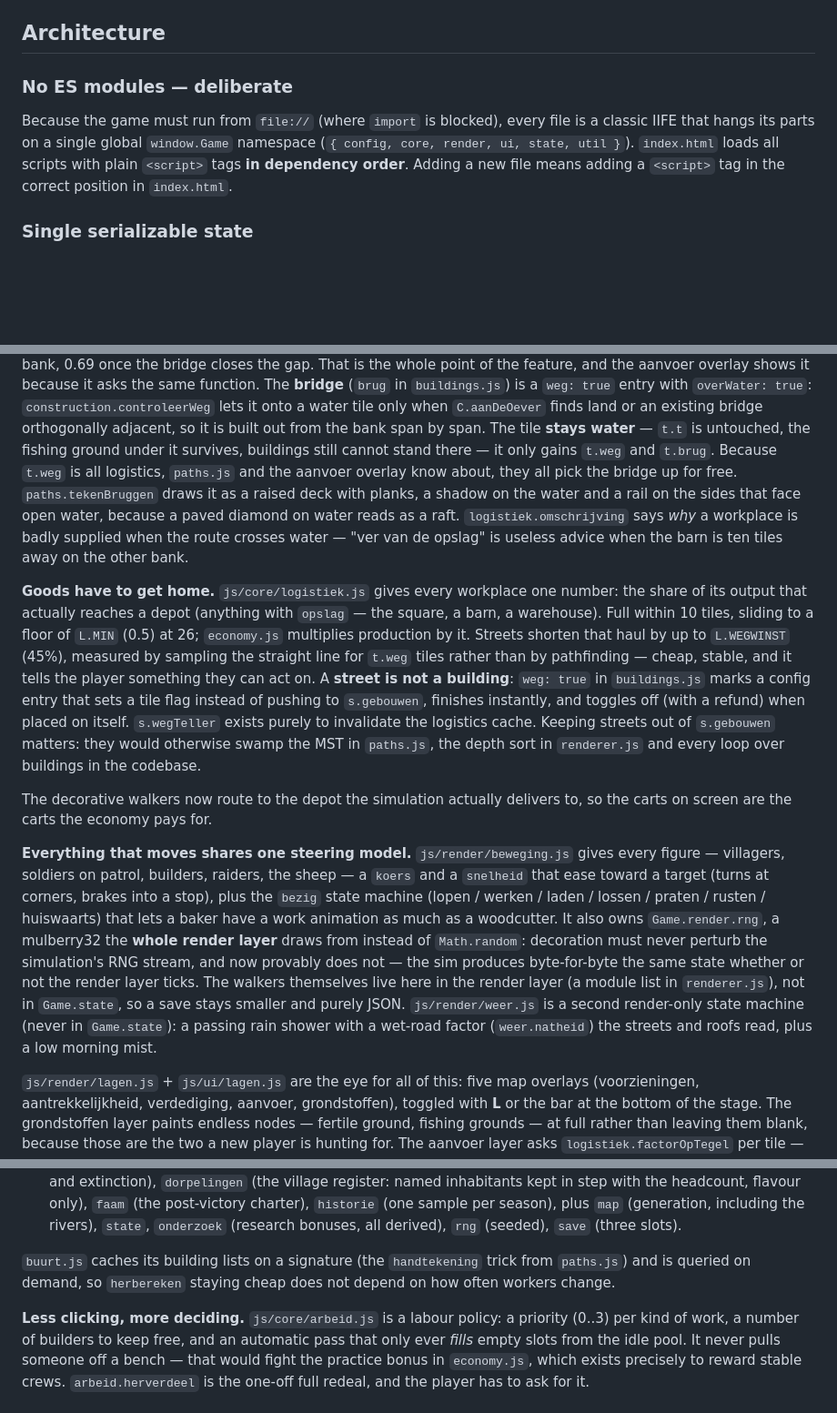
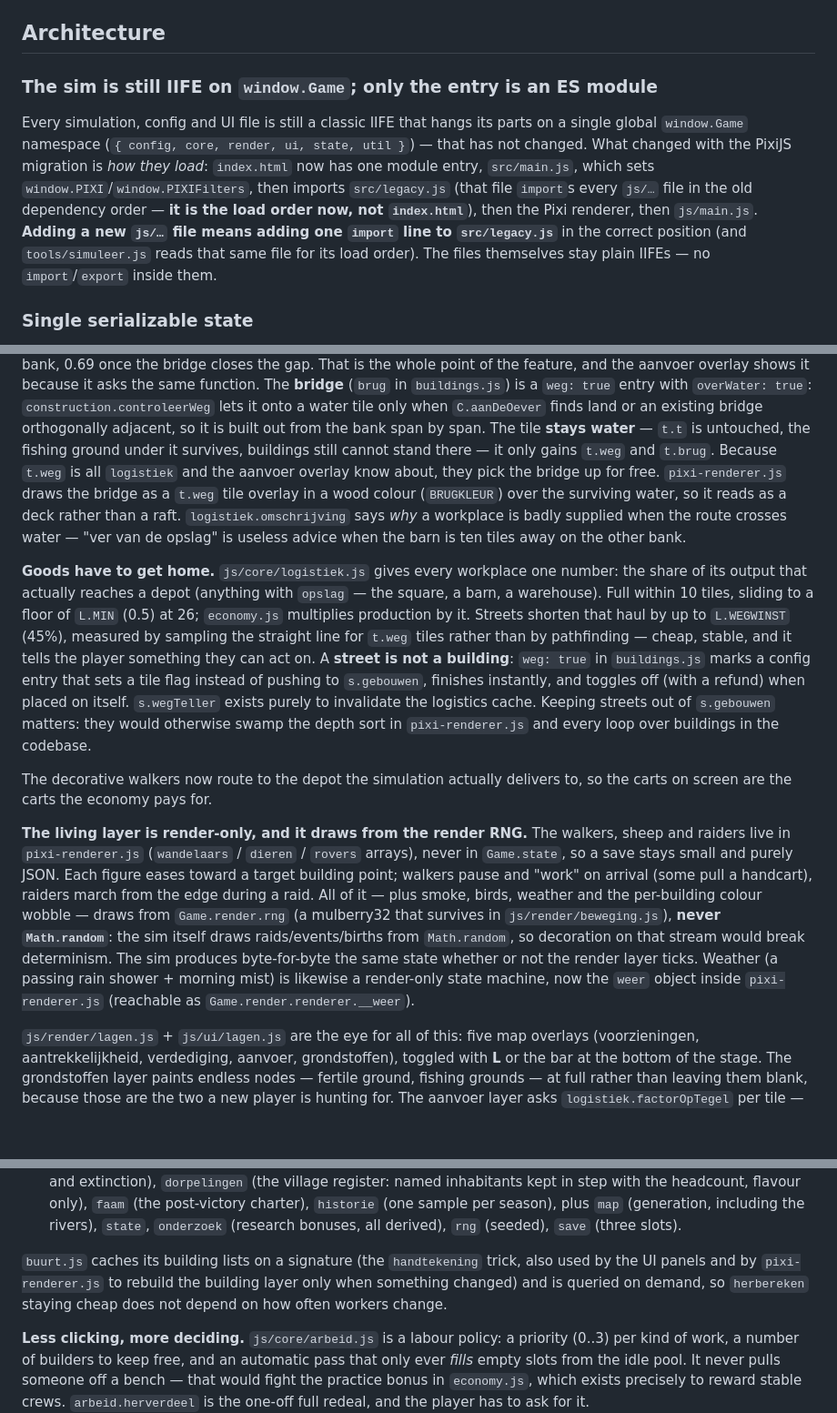
Before and after one commit to Agjan0612/Spelletje, a Markdown page: CLAUDE.md, 3 parts joined by grey strips. Shown at 91% size. Drawn GitHub-style; blank space fills up the shorter version.

```diff
--- a/CLAUDE.md
+++ b/CLAUDE.md
@@ -46,9 +46,9 @@ The render layer needs a Vite build (see `PIXI-MIGRATIE.md`); the balance harnes
 
 ## Architecture
 
-### No ES modules — deliberate
+### The sim is still IIFE on `window.Game`; only the entry is an ES module
 
-Because the game must run from `file://` (where `import` is blocked), every file is a classic IIFE that hangs its parts on a single global `window.Game` namespace (`{ config, core, render, ui, state, util }`). `index.html` loads all scripts with plain `<script>` tags **in dependency order**. Adding a new file means adding a `<script>` tag in the correct position in `index.html`.
+Every simulation, config and UI file is still a classic IIFE that hangs its parts on a single global `window.Game` namespace (`{ config, core, render, ui, state, util }`) — that has not changed. What changed with the PixiJS migration is *how they load*: `index.html` now has one module entry, `src/main.js`, which sets `window.PIXI`/`window.PIXIFilters`, then imports `src/legacy.js` (that file `import`s every `js/…` file in the old dependency order — **it is the load order now, not `index.html`**), then the Pixi renderer, then `js/main.js`. **Adding a new `js/…` file means adding one `import` line to `src/legacy.js`** in the correct position (and `tools/simuleer.js` reads that same file for its load order). The files themselves stay plain IIFEs — no `import`/`export` inside them.
 
 ### Single serializable state
 
@@ -81,24 +81,24 @@ function. The **bridge** (`brug` in `buildings.js`) is a `weg: true` entry with
 `C.aanDeOever` finds land or an existing bridge orthogonally adjacent, so it is built out
 from the bank span by span. The tile **stays water** — `t.t` is untouched, the fishing
 ground under it survives, buildings still cannot stand there — it only gains `t.weg` and
-`t.brug`. Because `t.weg` is all logistics, `paths.js` and the aanvoer overlay know about,
-they all pick the bridge up for free. `paths.tekenBruggen` draws it as a raised deck with
-planks, a shadow on the water and a rail on the sides that face open water, because a
-paved diamond on water reads as a raft. `logistiek.omschrijving` says *why* a workplace is
+`t.brug`. Because `t.weg` is all `logistiek` and the aanvoer overlay know about, they pick
+the bridge up for free. `pixi-renderer.js` draws the bridge as a `t.weg` tile overlay in a
+wood colour (`BRUGKLEUR`) over the surviving water, so it reads as a deck rather than a
+raft. `logistiek.omschrijving` says *why* a workplace is
 badly supplied when the route crosses water — "ver van de opslag" is useless advice when
 the barn is ten tiles away on the other bank.
 
-**Goods have to get home.** `js/core/logistiek.js` gives every workplace one number: the share of its output that actually reaches a depot (anything with `opslag` — the square, a barn, a warehouse). Full within 10 tiles, sliding to a floor of `L.MIN` (0.5) at 26; `economy.js` multiplies production by it. Streets shorten that haul by up to `L.WEGWINST` (45%), measured by sampling the straight line for `t.weg` tiles rather than by pathfinding — cheap, stable, and it tells the player something they can act on. A **street is not a building**: `weg: true` in `buildings.js` marks a config entry that sets a tile flag instead of pushing to `s.gebouwen`, finishes instantly, and toggles off (with a refund) when placed on itself. `s.wegTeller` exists purely to invalidate the logistics cache. Keeping streets out of `s.gebouwen` matters: they would otherwise swamp the MST in `paths.js`, the depth sort in `renderer.js` and every loop over buildings in the codebase.
+**Goods have to get home.** `js/core/logistiek.js` gives every workplace one number: the share of its output that actually reaches a depot (anything with `opslag` — the square, a barn, a warehouse). Full within 10 tiles, sliding to a floor of `L.MIN` (0.5) at 26; `economy.js` multiplies production by it. Streets shorten that haul by up to `L.WEGWINST` (45%), measured by sampling the straight line for `t.weg` tiles rather than by pathfinding — cheap, stable, and it tells the player something they can act on. A **street is not a building**: `weg: true` in `buildings.js` marks a config entry that sets a tile flag instead of pushing to `s.gebouwen`, finishes instantly, and toggles off (with a refund) when placed on itself. `s.wegTeller` exists purely to invalidate the logistics cache. Keeping streets out of `s.gebouwen` matters: they would otherwise swamp the depth sort in `pixi-renderer.js` and every loop over buildings in the codebase.
 
 The decorative walkers now route to the depot the simulation actually delivers to, so the carts on screen are the carts the economy pays for.
 
-**Everything that moves shares one steering model.** `js/render/beweging.js` gives every figure — villagers, soldiers on patrol, builders, raiders, the sheep — a `koers` and a `snelheid` that ease toward a target (turns at corners, brakes into a stop), plus the `bezig` state machine (lopen / werken / laden / lossen / praten / rusten / huiswaarts) that lets a baker have a work animation as much as a woodcutter. It also owns `Game.render.rng`, a mulberry32 the **whole render layer** draws from instead of `Math.random`: decoration must never perturb the simulation's RNG stream, and now provably does not — the sim produces byte-for-byte the same state whether or not the render layer ticks. The walkers themselves live here in the render layer (a module list in `renderer.js`), not in `Game.state`, so a save stays smaller and purely JSON. `js/render/weer.js` is a second render-only state machine (never in `Game.state`): a passing rain shower with a wet-road factor (`weer.natheid`) the streets and roofs read, plus a low morning mist.
+**The living layer is render-only, and it draws from the render RNG.** The walkers, sheep and raiders live in `pixi-renderer.js` (`wandelaars` / `dieren` / `rovers` arrays), never in `Game.state`, so a save stays small and purely JSON. Each figure eases toward a target building point; walkers pause and "work" on arrival (some pull a handcart), raiders march from the edge during a raid. All of it — plus smoke, birds, weather and the per-building colour wobble — draws from `Game.render.rng` (a mulberry32 that survives in `js/render/beweging.js`), **never `Math.random`**: the sim itself draws raids/events/births from `Math.random`, so decoration on that stream would break determinism. The sim produces byte-for-byte the same state whether or not the render layer ticks. Weather (a passing rain shower + morning mist) is likewise a render-only state machine, now the `weer` object inside `pixi-renderer.js` (reachable as `Game.render.renderer.__weer`).
 
 `js/render/lagen.js` + `js/ui/lagen.js` are the eye for all of this: five map overlays (voorzieningen, aantrekkelijkheid, verdediging, aanvoer, grondstoffen), toggled with **L** or the bar at the bottom of the stage. The grondstoffen layer paints endless nodes — fertile ground, fishing grounds — at full rather than leaving them blank, because those are the two a new player is hunting for. The aanvoer layer asks `logistiek.factorOpTegel` per tile — routed through the very same formula as the economy, so the map can never drift away from the simulation. Treat them as part of the feature, not decoration — a locality rule the player cannot see is a locality rule they will experience as randomness.
 
 - `js/core/` — the simulation. Each module owns one concern and exposes a `tick(s, dt)` where relevant: `economy` (production/crafting/upkeep/storage), `population` (food/happiness/growth/jobs), `seasons`, `raids`, `feesten` (festivals → `s.moreel`), `handel` (the travelling merchant), `opdrachten` (contracts with a deadline), `gebeurtenissen` (random events, which open a choice overlay and auto-resolve when there is no UI — that is what makes headless runs work), `construction` (place/build/**move**/**upgrade**/demolish), `ages` (age-up, victory and extinction), `dorpelingen` (the village register: named inhabitants kept in step with the headcount, flavour only), `faam` (the post-victory charter), `historie` (one sample per season), plus `map` (generation, including the rivers), `state`, `onderzoek` (research bonuses, all derived), `rng` (seeded), `save` (three slots).
 
-`buurt.js` caches its building lists on a signature (the `handtekening` trick from `paths.js`) and is queried on demand, so `herbereken` staying cheap does not depend on how often workers change.
+`buurt.js` caches its building lists on a signature (the `handtekening` trick, also used by the UI panels and by `pixi-renderer.js` to rebuild the building layer only when something changed) and is queried on demand, so `herbereken` staying cheap does not depend on how often workers change.
 
 **Less clicking, more deciding.** `js/core/arbeid.js` is a labour policy: a priority (0..3) per kind of work, a number of builders to keep free, and an automatic pass that only ever *fills* empty slots from the idle pool. It never pulls someone off a bench — that would fight the practice bonus in `economy.js`, which exists precisely to reward stable crews. `arbeid.herverdeel` is the one-off full redeal, and the player has to ask for it.
 
```
Also changed, not shown: other parts of CLAUDE.md (+9 -10 lines).
